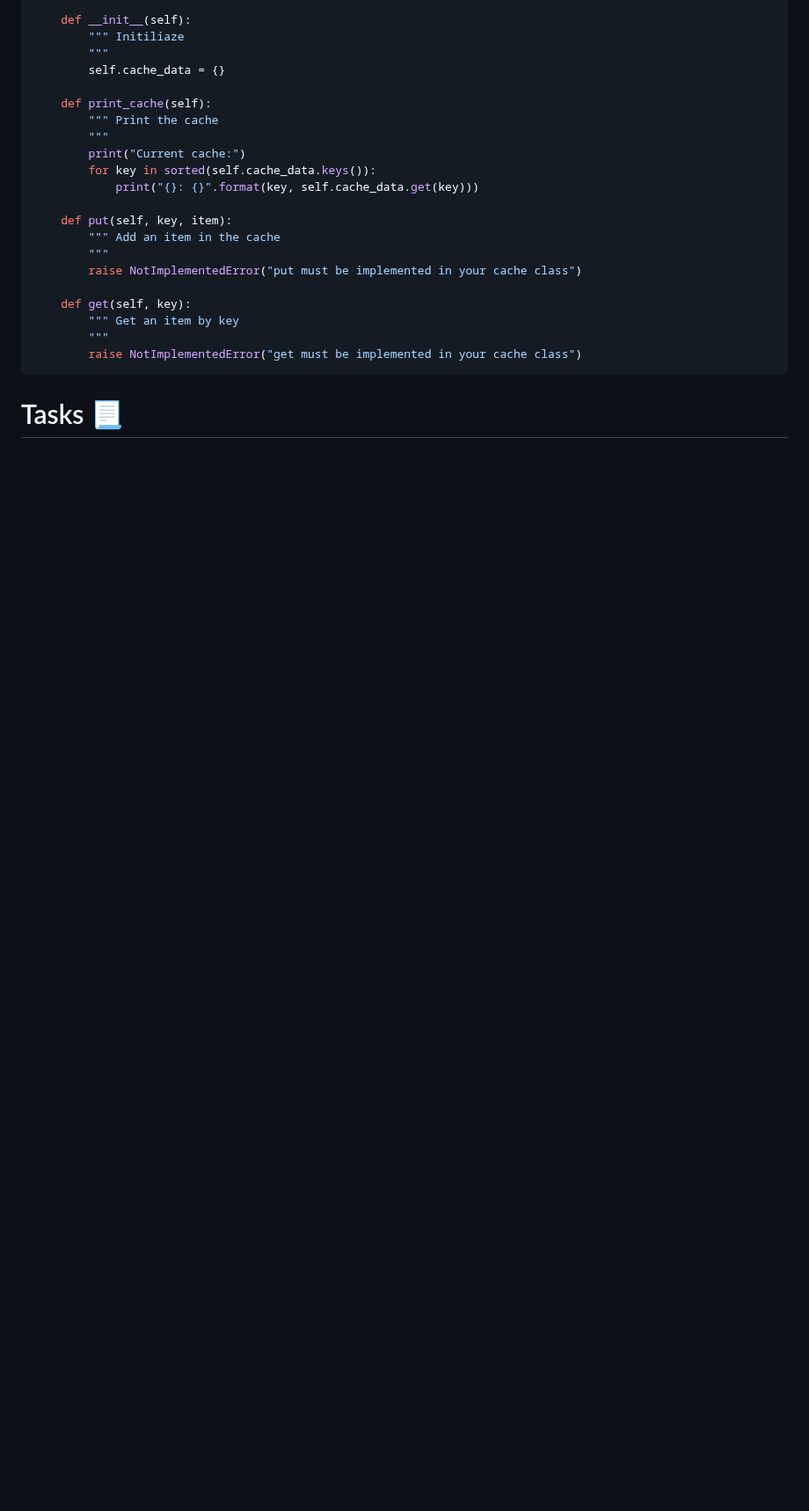
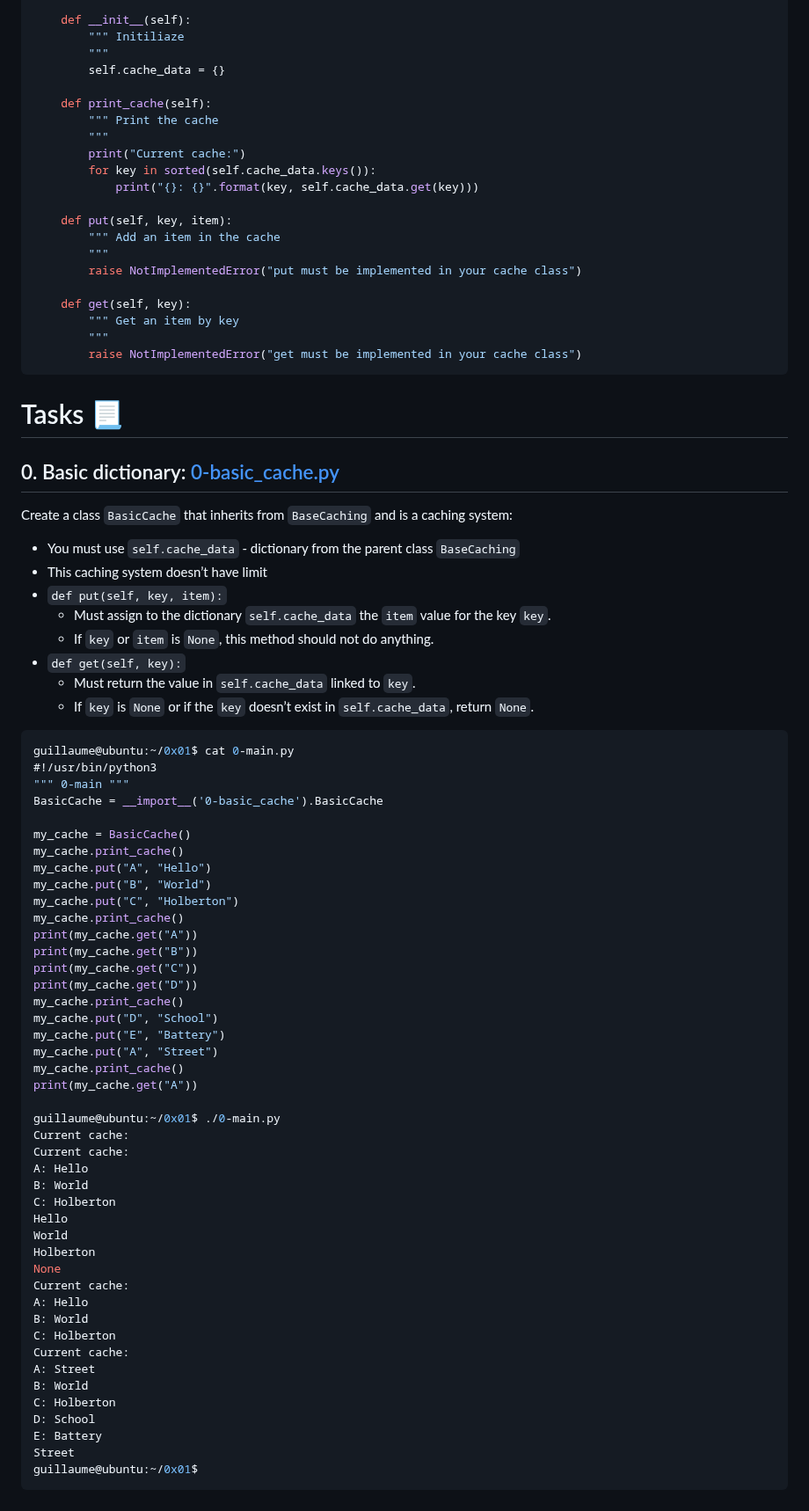
Before and after one commit to elyse502/alx-backend, a Markdown page: 0x01-caching/README.md, the part around the change. Shown at 88% size. Drawn GitHub-style; blank space fills up the shorter version.

````diff
--- a/0x01-caching/README.md
+++ b/0x01-caching/README.md
@@ -78,3 +78,60 @@ class BaseCaching():
 ```
 
 # Tasks 📃
+## 0. Basic dictionary: [0-basic_cache.py](0-basic_cache.py)
+Create a class `BasicCache` that inherits from `BaseCaching` and is a caching system:
+
+* You must use `self.cache_data` - dictionary from the parent class `BaseCaching`
+* This caching system doesn’t have limit
+* `def put(self, key, item):`
+    * Must assign to the dictionary `self.cache_data` the `item` value for the key `key`.
+    * If `key` or `item` is `None`, this method should not do anything.
+* `def get(self, key):`
+    * Must return the value in `self.cache_data` linked to `key`.
+    * If `key` is `None` or if the `key` doesn’t exist in `self.cache_data`, return `None`.
+```groovy
+guillaume@ubuntu:~/0x01$ cat 0-main.py
+#!/usr/bin/python3
+""" 0-main """
+BasicCache = __import__('0-basic_cache').BasicCache
+
+my_cache = BasicCache()
+my_cache.print_cache()
+my_cache.put("A", "Hello")
+my_cache.put("B", "World")
+my_cache.put("C", "Holberton")
+my_cache.print_cache()
+print(my_cache.get("A"))
+print(my_cache.get("B"))
+print(my_cache.get("C"))
+print(my_cache.get("D"))
+my_cache.print_cache()
+my_cache.put("D", "School")
+my_cache.put("E", "Battery")
+my_cache.put("A", "Street")
+my_cache.print_cache()
+print(my_cache.get("A"))
+
+guillaume@ubuntu:~/0x01$ ./0-main.py
+Current cache:
+Current cache:
+A: Hello
+B: World
+C: Holberton
+Hello
+World
+Holberton
+None
+Current cache:
+A: Hello
+B: World
+C: Holberton
+Current cache:
+A: Street
+B: World
+C: Holberton
+D: School
+E: Battery
+Street
+guillaume@ubuntu:~/0x01$
+```
````
